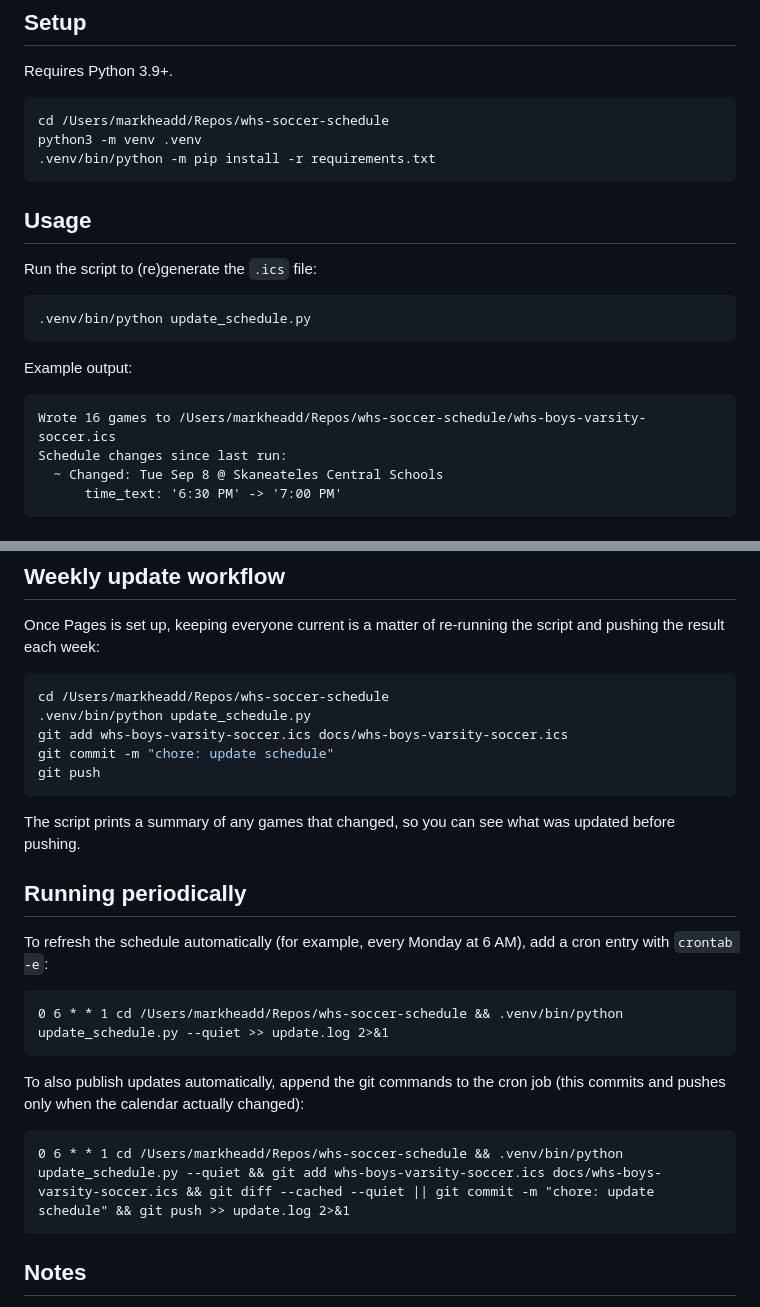
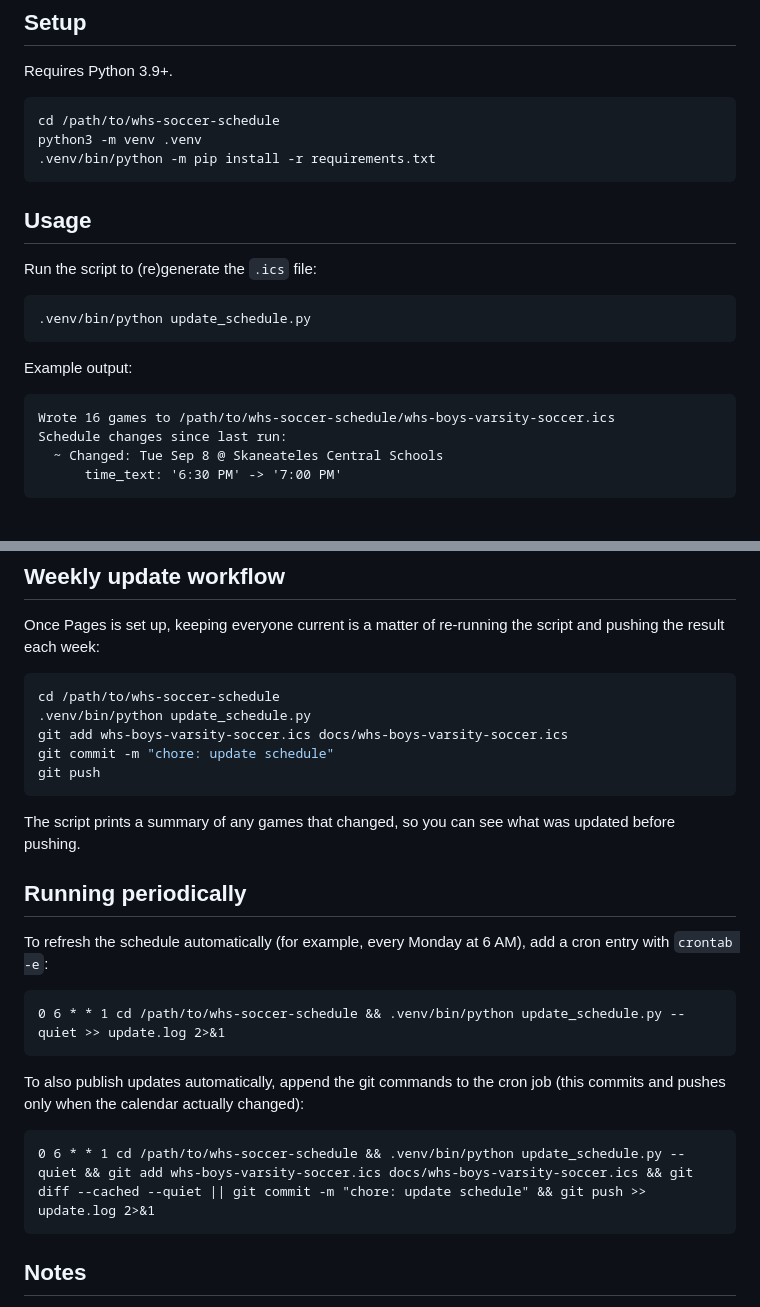
Before and after one commit to mheadd/whs-soccer-schedule, a Markdown page: README.md, 2 parts joined by grey strips. Rendered like a GitHub page.

````diff
--- a/README.md
+++ b/README.md
@@ -36,7 +36,7 @@ schedule changes are picked up automatically.
 Requires Python 3.9+.
 
 ```bash
-cd /Users/markheadd/Repos/whs-soccer-schedule
+cd /path/to/whs-soccer-schedule
 python3 -m venv .venv
 .venv/bin/python -m pip install -r requirements.txt
 ```
@@ -52,7 +52,7 @@ Run the script to (re)generate the `.ics` file:
 Example output:
 
 ```text
-Wrote 16 games to /Users/markheadd/Repos/whs-soccer-schedule/whs-boys-varsity-soccer.ics
+Wrote 16 games to /path/to/whs-soccer-schedule/whs-boys-varsity-soccer.ics
 Schedule changes since last run:
   ~ Changed: Tue Sep 8 @ Skaneateles Central Schools
       time_text: '6:30 PM' -> '7:00 PM'
@@ -111,7 +111,7 @@ Once Pages is set up, keeping everyone current is a matter of re-running the
 script and pushing the result each week:
 
 ```bash
-cd /Users/markheadd/Repos/whs-soccer-schedule
+cd /path/to/whs-soccer-schedule
 .venv/bin/python update_schedule.py
 git add whs-boys-varsity-soccer.ics docs/whs-boys-varsity-soccer.ics
 git commit -m "chore: update schedule"
@@ -127,14 +127,14 @@ To refresh the schedule automatically (for example, every Monday at 6 AM), add a
 cron entry with `crontab -e`:
 
 ```cron
-0 6 * * 1 cd /Users/markheadd/Repos/whs-soccer-schedule && .venv/bin/python update_schedule.py --quiet >> update.log 2>&1
+0 6 * * 1 cd /path/to/whs-soccer-schedule && .venv/bin/python update_schedule.py --quiet >> update.log 2>&1
 ```
 
 To also publish updates automatically, append the git commands to the cron job
 (this commits and pushes only when the calendar actually changed):
 
 ```cron
-0 6 * * 1 cd /Users/markheadd/Repos/whs-soccer-schedule && .venv/bin/python update_schedule.py --quiet && git add whs-boys-varsity-soccer.ics docs/whs-boys-varsity-soccer.ics && git diff --cached --quiet || git commit -m "chore: update schedule" && git push >> update.log 2>&1
+0 6 * * 1 cd /path/to/whs-soccer-schedule && .venv/bin/python update_schedule.py --quiet && git add whs-boys-varsity-soccer.ics docs/whs-boys-varsity-soccer.ics && git diff --cached --quiet || git commit -m "chore: update schedule" && git push >> update.log 2>&1
 ```
 
 ## Notes
````
